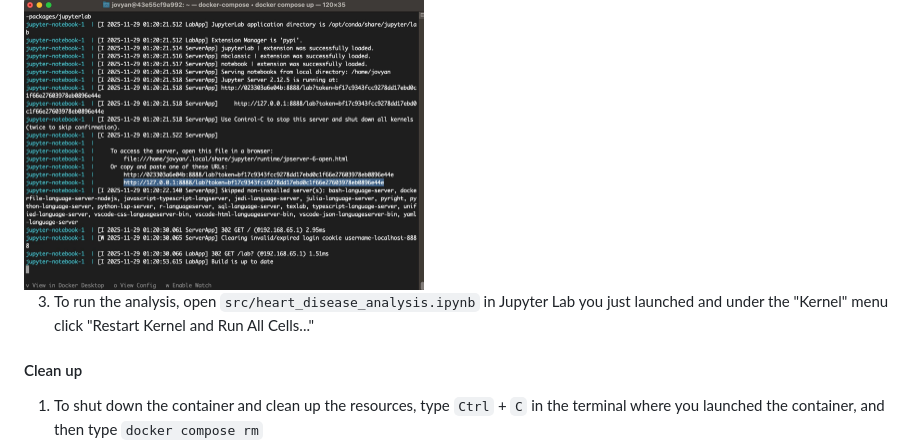
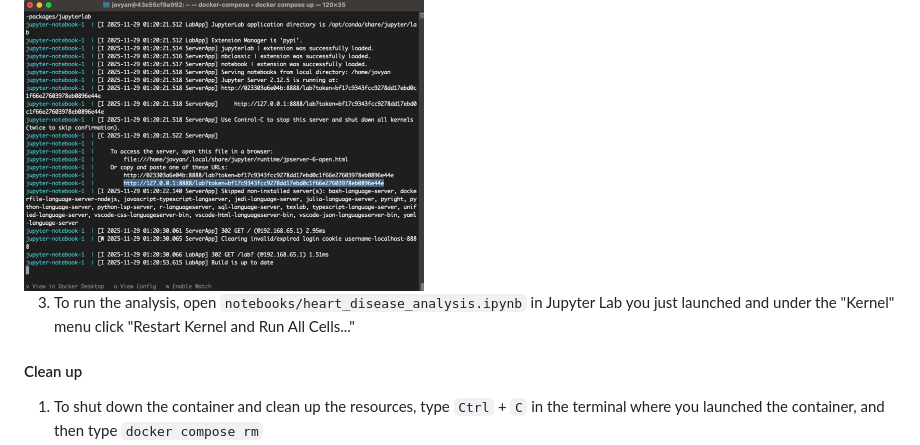
Before and after one commit to EricYangg/Heart-Failure-Classification, a Markdown page: README.md, the part around the change. Rendered like a GitHub page.

Commit message:
Update path to heart_disease_analysis.ipynb
Fixed minor typo

```diff
--- a/README.md
+++ b/README.md
@@ -42,7 +42,7 @@ Copy and paste that URL into your browser.
 
 <img src="img/jupyter-container-web-app-launch-url.jpeg" width=400>
 
-3. To run the analysis, open `src/heart_disease_analysis.ipynb` in Jupyter Lab you just launched and under the "Kernel" menu click "Restart Kernel and Run All Cells..."
+3. To run the analysis, open `notebooks/heart_disease_analysis.ipynb` in Jupyter Lab you just launched and under the "Kernel" menu click "Restart Kernel and Run All Cells..."
 
 #### Clean up
 
```
